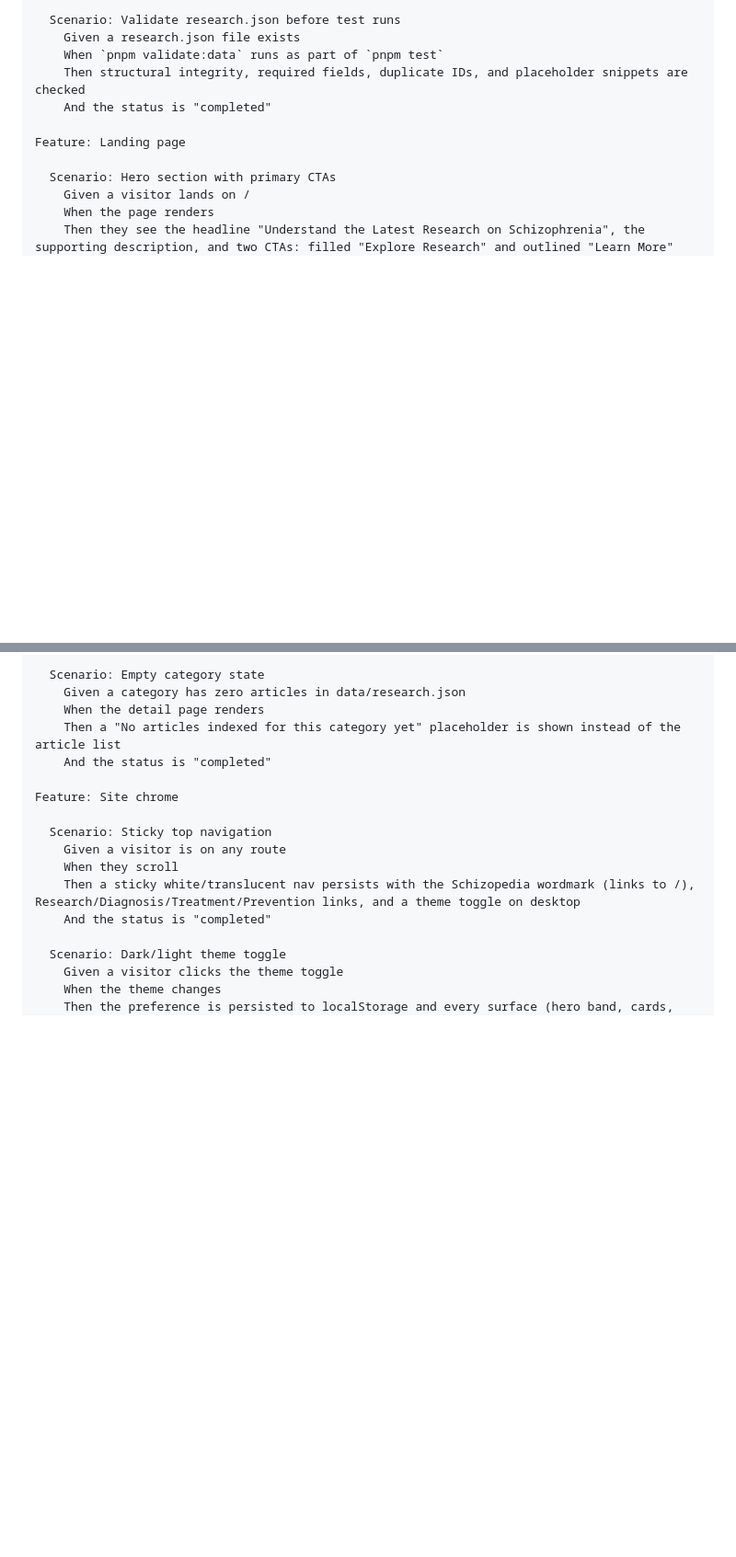
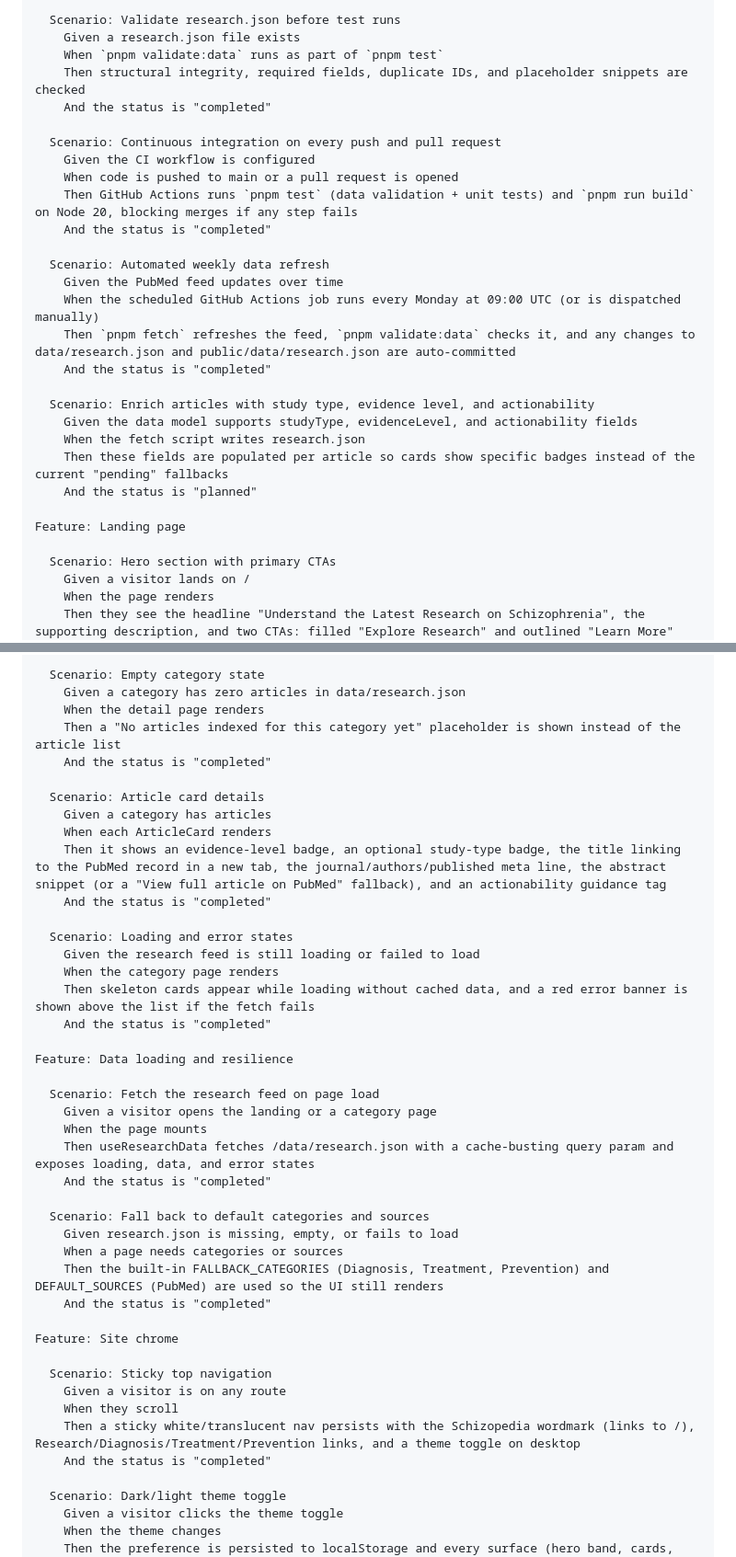
Before and after one commit to Vadimkomis/schizopedia, a Markdown page: features.md, 2 parts joined by grey strips. Shown at 92% size. Rendered like a GitHub page; blank space fills up the shorter version.

Commit message:
docs: expand features.md with CI, weekly refresh, data resilience, and planned items
Fill gaps in the Gherkin spec without altering existing scenarios:
- Research pipeline: CI on push/PR, weekly auto-refresh (corrected to completed),
  planned article enrichment (studyType/evidenceLevel/actionability)
- Landing: smooth hash-scroll to in-page sections
- Category detail: article card details, loading/error states
- New "Data loading and resilience" feature (cache-busting fetch, fallbacks)
- Planned: dedicated Privacy/Terms pages

Co-Authored-By: Claude Opus 4.8 (1M context) <noreply@anthropic.com>

```diff
--- a/features.md
+++ b/features.md
@@ -14,6 +14,24 @@ Feature: Research data pipeline
     When `pnpm validate:data` runs as part of `pnpm test`
     Then structural integrity, required fields, duplicate IDs, and placeholder snippets are checked
     And the status is "completed"
+
+  Scenario: Continuous integration on every push and pull request
+    Given the CI workflow is configured
+    When code is pushed to main or a pull request is opened
+    Then GitHub Actions runs `pnpm test` (data validation + unit tests) and `pnpm run build` on Node 20, blocking merges if any step fails
+    And the status is "completed"
+
+  Scenario: Automated weekly data refresh
+    Given the PubMed feed updates over time
+    When the scheduled GitHub Actions job runs every Monday at 09:00 UTC (or is dispatched manually)
+    Then `pnpm fetch` refreshes the feed, `pnpm validate:data` checks it, and any changes to data/research.json and public/data/research.json are auto-committed
+    And the status is "completed"
+
+  Scenario: Enrich articles with study type, evidence level, and actionability
+    Given the data model supports studyType, evidenceLevel, and actionability fields
+    When the fetch script writes research.json
+    Then these fields are populated per article so cards show specific badges instead of the current "pending" fallbacks
+    And the status is "planned"
 
 Feature: Landing page
 
@@ -68,6 +92,32 @@ Feature: Category detail page
     Given a category has zero articles in data/research.json
     When the detail page renders
     Then a "No articles indexed for this category yet" placeholder is shown instead of the article list
+    And the status is "completed"
+
+  Scenario: Article card details
+    Given a category has articles
+    When each ArticleCard renders
+    Then it shows an evidence-level badge, an optional study-type badge, the title linking to the PubMed record in a new tab, the journal/authors/published meta line, the abstract snippet (or a "View full article on PubMed" fallback), and an actionability guidance tag
+    And the status is "completed"
+
+  Scenario: Loading and error states
+    Given the research feed is still loading or failed to load
+    When the category page renders
+    Then skeleton cards appear while loading without cached data, and a red error banner is shown above the list if the fetch fails
+    And the status is "completed"
+
+Feature: Data loading and resilience
+
+  Scenario: Fetch the research feed on page load
+    Given a visitor opens the landing or a category page
+    When the page mounts
+    Then useResearchData fetches /data/research.json with a cache-busting query param and exposes loading, data, and error states
+    And the status is "completed"
+
+  Scenario: Fall back to default categories and sources
+    Given research.json is missing, empty, or fails to load
+    When a page needs categories or sources
+    Then the built-in FALLBACK_CATEGORIES (Diagnosis, Treatment, Prevention) and DEFAULT_SOURCES (PubMed) are used so the UI still renders
     And the status is "completed"
 
 Feature: Site chrome
```
Also changed, not shown: other parts of features.md (+10 -4 lines).
